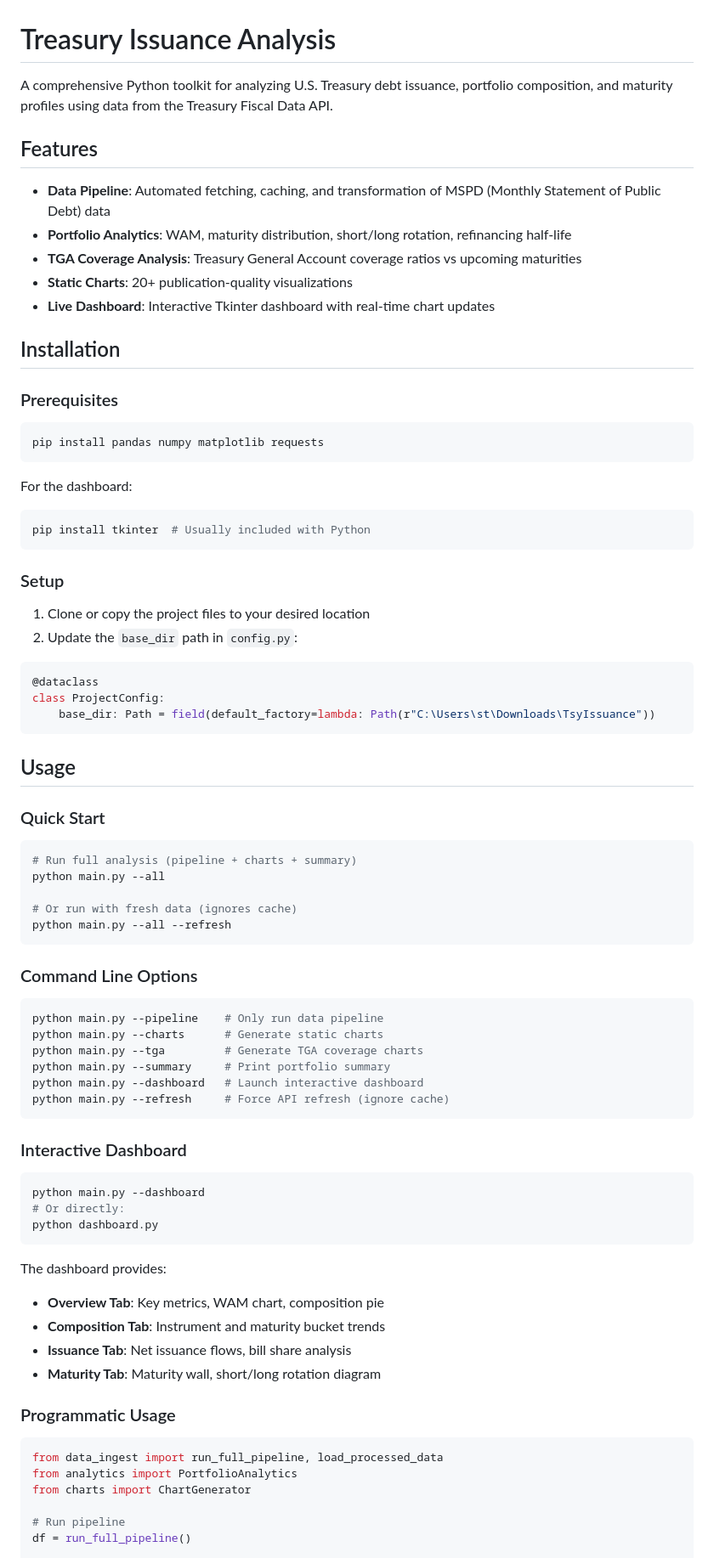
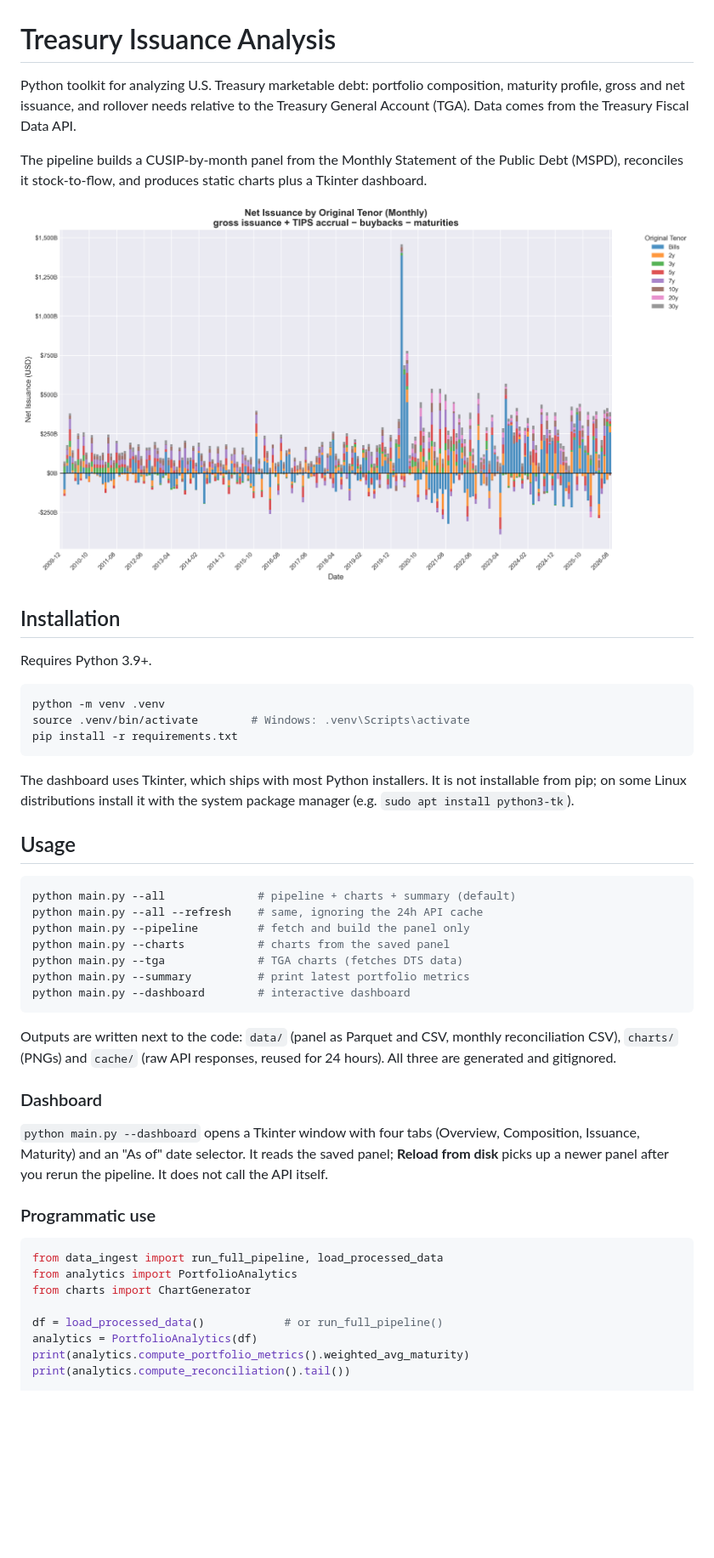
Before and after one commit to SebastianTilt/tsy-issuance, a Markdown page: README.md, the part around one of its changes. Shown at 85% size. Drawn GitHub-style; pictures changed too: docs/img/D_net_issuance_by_tenor.png (added); blank space fills up the shorter version.

````diff
--- a/README.md
+++ b/README.md
@@ -1,83 +1,50 @@
 # Treasury Issuance Analysis
 
-A comprehensive Python toolkit for analyzing U.S. Treasury debt issuance, portfolio composition, and maturity profiles using data from the Treasury Fiscal Data API.
+Python toolkit for analyzing U.S. Treasury marketable debt: portfolio composition, maturity profile, gross and net issuance, and rollover needs relative to the Treasury General Account (TGA). Data comes from the Treasury Fiscal Data API.
 
-## Features
+The pipeline builds a CUSIP-by-month panel from the Monthly Statement of the Public Debt (MSPD), reconciles it stock-to-flow, and produces static charts plus a Tkinter dashboard.
 
-- **Data Pipeline**: Automated fetching, caching, and transformation of MSPD (Monthly Statement of Public Debt) data
-- **Portfolio Analytics**: WAM, maturity distribution, short/long rotation, refinancing half-life
-- **TGA Coverage Analysis**: Treasury General Account coverage ratios vs upcoming maturities
-- **Static Charts**: 20+ publication-quality visualizations
-- **Live Dashboard**: Interactive Tkinter dashboard with real-time chart updates
+![Net issuance by original tenor](docs/img/D_net_issuance_by_tenor.png)
 
 ## Installation
 
-### Prerequisites
+Requires Python 3.9+.
 
 ```bash
-pip install pandas numpy matplotlib requests
+python -m venv .venv
+source .venv/bin/activate        # Windows: .venv\Scripts\activate
+pip install -r requirements.txt
 ```
 
-For the dashboard:
-```bash
-pip install tkinter  # Usually included with Python
-```
-
-### Setup
-
-1. Clone or copy the project files to your desired location
-2. Update the `base_dir` path in `config.py`:
-
-```python
-@dataclass
-class ProjectConfig:
-    base_dir: Path = field(default_factory=lambda: Path(r"C:\Users\st\Downloads\TsyIssuance"))
-```
+The dashboard uses Tkinter, which ships with most Python installers. It is not installable from pip; on some Linux distributions install it with the system package manager (e.g. `sudo apt install python3-tk`).
 
 ## Usage
 
-### Quick Start
-
 ```bash
-# Run full analysis (pipeline + charts + summary)
-python main.py --all
-
-# Or run with fresh data (ignores cache)
-python main.py --all --refresh
+python main.py --all              # pipeline + charts + summary (default)
+python main.py --all --refresh    # same, ignoring the 24h API cache
+python main.py --pipeline         # fetch and build the panel only
+python main.py --charts           # charts from the saved panel
+python main.py --tga              # TGA charts (fetches DTS data)
+python main.py --summary          # print latest portfolio metrics
+python main.py --dashboard        # interactive dashboard
 ```
 
-### Command Line Options
+Outputs are written next to the code: `data/` (panel as Parquet and CSV, monthly reconciliation CSV), `charts/` (PNGs) and `cache/` (raw API responses, reused for 24 hours). All three are generated and gitignored.
 
-```bash
-python main.py --pipeline    # Only run data pipeline
-python main.py --charts      # Generate static charts
-python main.py --tga         # Generate TGA coverage charts
-python main.py --summary     # Print portfolio summary
-python main.py --dashboard   # Launch interactive dashboard
-python main.py --refresh     # Force API refresh (ignore cache)
-```
+### Dashboard
 
-### Interactive Dashboard
+`python main.py --dashboard` opens a Tkinter window with four tabs (Overview, Composition, Issuance, Maturity) and an "As of" date selector. It reads the saved panel; **Reload from disk** picks up a newer panel after you rerun the pipeline. It does not call the API itself.
 
-```bash
-python main.py --dashboard
-# Or directly:
-python dashboard.py
-```
-
-The dashboard provides:
-- **Overview Tab**: Key metrics, WAM chart, composition pie
-- **Composition Tab**: Instrument and maturity bucket trends
-- **Issuance Tab**: Net issuance flows, bill share analysis
-- **Maturity Tab**: Maturity wall, short/long rotation diagram
-
-### Programmatic Usage
+### Programmatic use
 
 ```python
 from data_ingest import run_full_pipeline, load_processed_data
 from analytics import PortfolioAnalytics
 from charts import ChartGenerator
 
-# Run pipeline
-df = run_full_pipeline()
+df = load_processed_data()            # or run_full_pipeline()
+analytics = PortfolioAnalytics(df)
+print(analytics.compute_portfolio_metrics().weighted_avg_maturity)
+print(analytics.compute_reconciliation().tail())
 
````
Also changed, not shown: other parts of README.md (+71 -147 lines), docs/img/C1_wam_total.png (added), docs/img/F_maturity_wall.png (added), docs/img/O_bridge_diagnostics.png (added), 1 other file.
